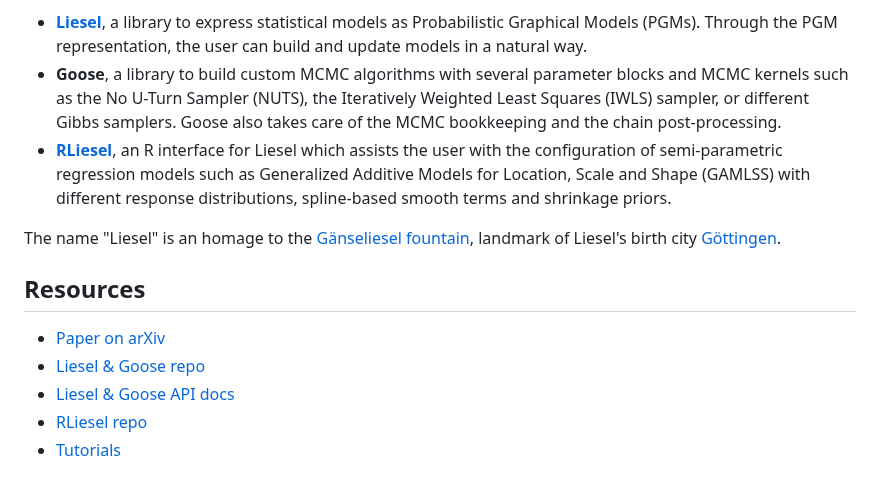
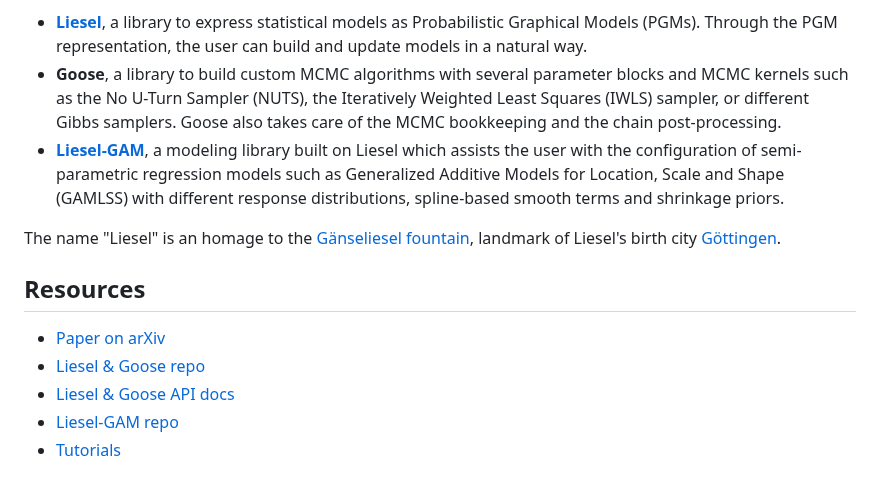
Before and after one commit to liesel-devs/liesel, a Markdown page: README.md, the part around the change. GitHub-like rendering.

```diff
--- a/README.md
+++ b/README.md
@@ -8,7 +8,10 @@ Liesel is a probabilistic programming framework with a focus on semi-parametric
 
 - [**Liesel**](https://github.com/liesel-devs/liesel), a library to express statistical models as Probabilistic Graphical Models (PGMs). Through the PGM representation, the user can build and update models in a natural way.
 - **Goose**, a library to build custom MCMC algorithms with several parameter blocks and MCMC kernels such as the No U-Turn Sampler (NUTS), the Iteratively Weighted Least Squares (IWLS) sampler, or different Gibbs samplers. Goose also takes care of the MCMC bookkeeping and the chain post-processing.
-- [**RLiesel**](https://github.com/liesel-devs/rliesel), an R interface for Liesel which assists the user with the configuration of semi-parametric regression models such as Generalized Additive Models for Location, Scale and Shape (GAMLSS) with different response distributions, spline-based smooth terms and shrinkage priors.
+- [**Liesel-GAM**](https://github.com/liesel-devs/liesel_gam), a modeling library built on Liesel which assists the user with the
+  configuration of semi-parametric regression models such as Generalized Additive
+  Models for Location, Scale and Shape (GAMLSS) with different response distributions,
+  spline-based smooth terms and shrinkage priors.
 
 The name "Liesel" is an homage to the [Gänseliesel fountain](https://en.wikipedia.org/wiki/G%C3%A4nseliesel), landmark of Liesel's birth city [Göttingen](https://en.wikipedia.org/wiki/G%C3%B6ttingen).
 
@@ -17,5 +20,5 @@ The name "Liesel" is an homage to the [Gänseliesel fountain](https://en.wikiped
 - [Paper on arXiv](https://arxiv.org/abs/2209.10975)
 - [Liesel & Goose repo](https://github.com/liesel-devs/liesel)
 - [Liesel & Goose API docs](https://docs.liesel-project.org)
-- [RLiesel repo](https://github.com/liesel-devs/rliesel)
+- [Liesel-GAM repo](https://github.com/liesel-devs/liesel_gam)
 - [Tutorials](https://docs.liesel-project.org/en/latest/tutorials_overview.html)
```
Also changed, not shown: .github/README.md (+44 -24 lines), docs/source/welcome.md (+4 -6 lines), .github/README-files/goose-plot-1.png, 11 other files.
